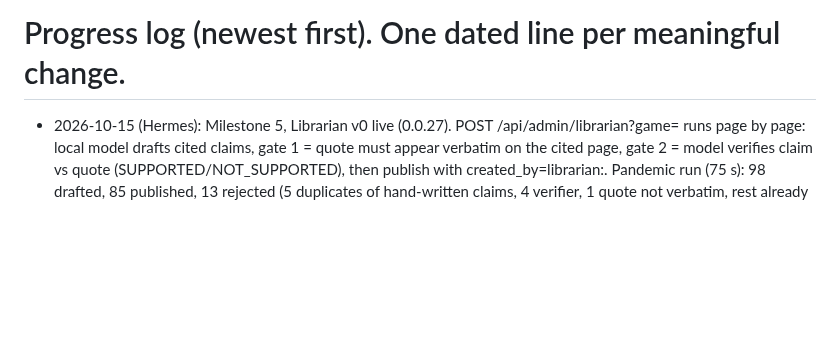
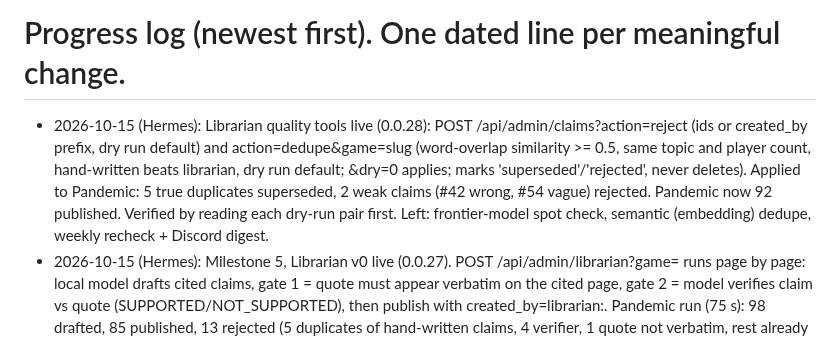
Before and after one commit to coryisakson/rogue, a Markdown page: docs/PROGRESS.md, the part around the change. Drawn GitHub-style; blank space fills up the shorter version.

Commit message:
docs: progress after claim admin

```diff
--- a/docs/PROGRESS.md
+++ b/docs/PROGRESS.md
@@ -1,5 +1,6 @@
 # Progress log (newest first). One dated line per meaningful change.
 
+- 2026-10-15 (Hermes): Librarian quality tools live (0.0.28): POST /api/admin/claims?action=reject (ids or created_by prefix, dry run default) and action=dedupe&game=slug (word-overlap similarity >= 0.5, same topic and player count, hand-written beats librarian, dry run default; &dry=0 applies; marks 'superseded'/'rejected', never deletes). Applied to Pandemic: 5 true duplicates superseded, 2 weak claims (#42 wrong, #54 vague) rejected. Pandemic now 92 published. Verified by reading each dry-run pair first. Left: frontier-model spot check, semantic (embedding) dedupe, weekly recheck + Discord digest.
 - 2026-10-15 (Hermes): Milestone 5, Librarian v0 live (0.0.27). POST /api/admin/librarian?game=<slug> runs page by page: local model drafts cited claims, gate 1 = quote must appear verbatim on the cited page, gate 2 = model verifies claim vs quote (SUPPORTED/NOT_SUPPORTED), then publish with created_by=librarian:<model>. Pandemic run (75 s): 98 drafted, 85 published, 13 rejected (5 duplicates of hand-written claims, 4 verifier, 1 quote not verbatim, rest already covered). Pandemic now has ~99 cited facts vs 14. Spot check of 14 random claims: 11 good, 3 weak (#42 calls an Epidemic step an 'action', #54 vague, #96 awkward). Known gap: quote proves the words exist but not that the paraphrase kept the context; needs the frontier-model confirmation + ratings (curation policy). Left: topic filter/pagination on game page, reject-by-creator bulk tool, Librarian dedupe by meaning, run per edition on re-ingest.
 - 2026-10-15 (Hermes): Milestone 4. Rules search quality: eval set packages/core/eval/pandemic.json (12 questions incl. German/French) + /api/admin/eval-rules. Fused keyword+vector baseline: hit@1 58%, hit@3 83%, MRR 0.725. Added LLM reranker (gemma4:e4b via Router, top 10 -> reordered, falls back to fused order on any failure, cached): hit@1 92%, hit@3 100%, MRR 0.944. Cost: ~5-9 s on first uncached query (the model 'thinks' first, needs maxTokens 1500; 60 tokens returned empty content). Now default for /mcp search_rules and the rules API. Left: cut rerank latency (smaller/no-think model or fewer candidates), 'cards at the start' question still weak in fused order but fixed by rerank, more games' eval sets. Lesson: AI errors now include the raw response; eval run takes >60s so run it detached.
 - 2026-10-15 (Hermes): Public surface narrowed per Cory: ONLY the web front end is public (/, /about, /games, /games/<slug>, /games/<slug>/setup, /_astro, /healthz). Everything else (/api/*, /mcp, /readyz) is backend and needs header x-rogue-admin (404 without it), allowlist in packages/core/src/security/ratelimit.ts isPublicPath. Front-end links to /api removed. Agents/Discord bot will reach the backend with the token or in-cluster. Per-IP limit now on /games/*. To open MCP publicly later it must be an explicit decision.
```
